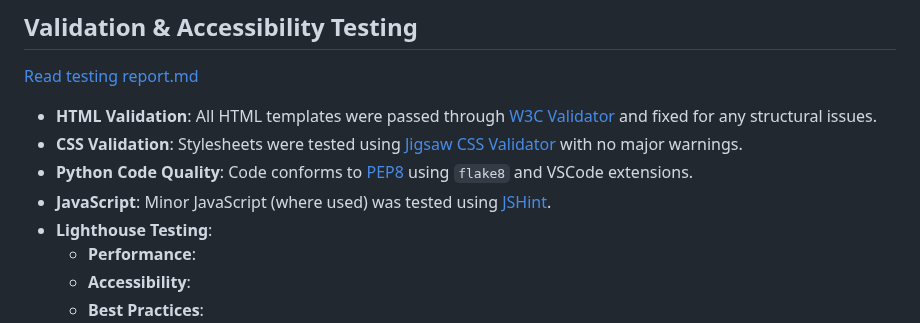
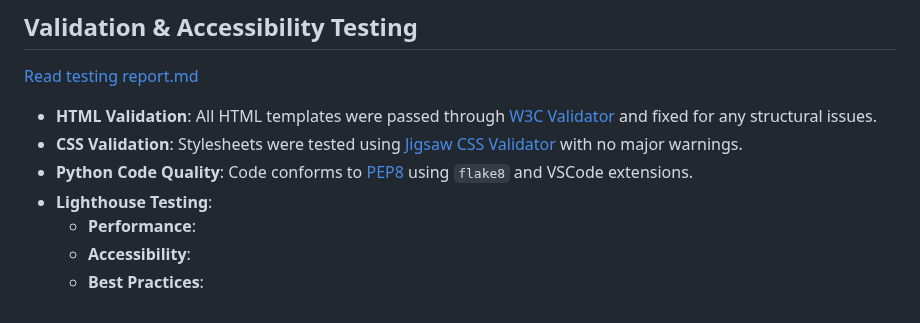
Before and after one commit to shipleyux/ms3, a Markdown page: README.md, the part around the change. GitHub-like rendering.

Commit message:
update reademe

```diff
--- a/README.md
+++ b/README.md
@@ -290,7 +290,6 @@ This approach ensures the application is readable, scalable, accessible and robu
 - **HTML Validation**: All HTML templates were passed through [W3C Validator](https://validator.w3.org/) and fixed for any structural issues.
 - **CSS Validation**: Stylesheets were tested using [Jigsaw CSS Validator](https://jigsaw.w3.org/css-validator/) with no major warnings.
 - **Python Code Quality**: Code conforms to [PEP8](https://peps.python.org/pep-0008/) using `flake8` and VSCode extensions.
-- **JavaScript**: Minor JavaScript (where used) was tested using [JSHint](https://jshint.com/).
 - **Lighthouse Testing**:
   - **Performance**:
   - **Accessibility**:
```
